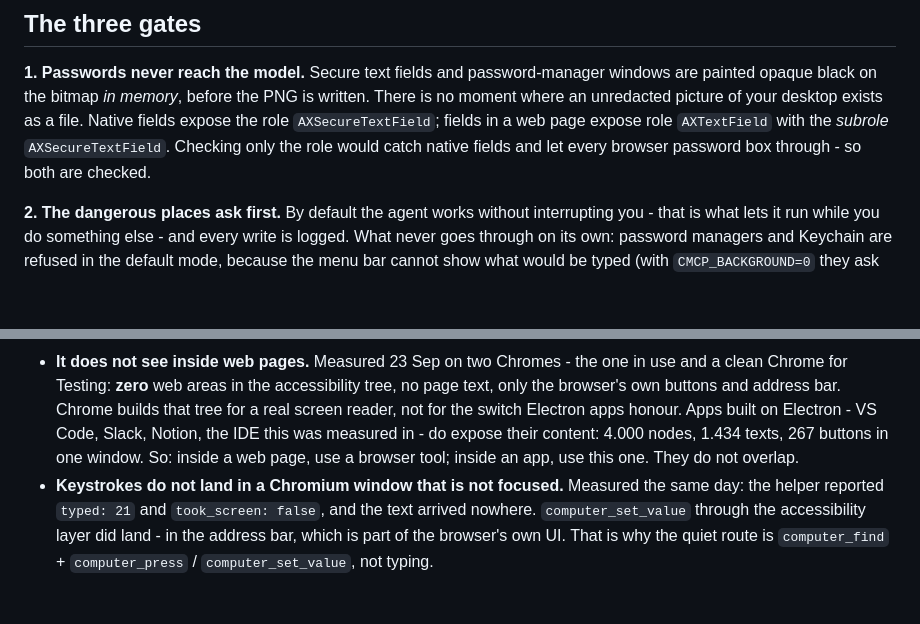
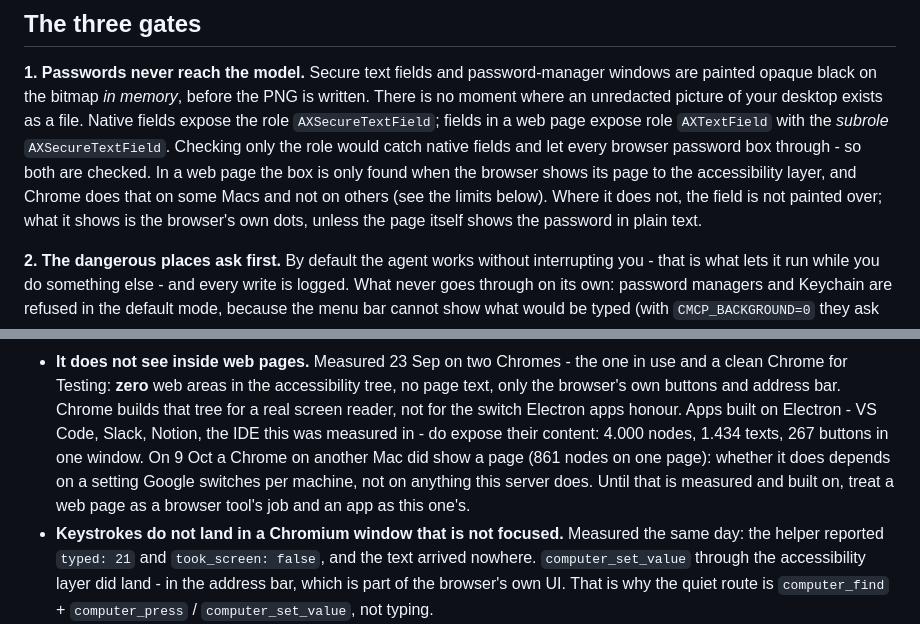
Before and after one commit to Agent360dk/computerMCP, a Markdown page: mcp-server/README.md, 2 parts joined by grey strips. Rendered like a GitHub page; blank space fills up the shorter version.

```diff
--- a/mcp-server/README.md
+++ b/mcp-server/README.md
@@ -76,7 +76,11 @@ written. There is no moment where an unredacted picture of your desktop exists
 as a file. Native fields expose the role `AXSecureTextField`; fields in a web
 page expose role `AXTextField` with the *subrole* `AXSecureTextField`. Checking
 only the role would catch native fields and let every browser password box
-through - so both are checked.
+through - so both are checked. In a web page the box is only found when the
+browser shows its page to the accessibility layer, and Chrome does that on some
+Macs and not on others (see the limits below). Where it does not, the field is not
+painted over; what it shows is the browser's own dots, unless the page itself
+shows the password in plain text.
 
 **2. The dangerous places ask first.** By default the agent works without
 interrupting you - that is what lets it run while you do something else - and
@@ -445,8 +449,10 @@ sit unnoticed until it expires. That is a real limitation today, not a setting.
   bar. Chrome builds that tree for a real screen reader, not for the switch
   Electron apps honour. Apps built on Electron - VS Code, Slack, Notion, the
   IDE this was measured in - do expose their content: 4.000 nodes, 1.434 texts,
-  267 buttons in one window. So: inside a web page, use a browser tool; inside
-  an app, use this one. They do not overlap.
+  267 buttons in one window. On 9 Oct a Chrome on another Mac did show a page
+  (861 nodes on one page): whether it does depends on a setting Google switches
+  per machine, not on anything this server does. Until that is measured and
+  built on, treat a web page as a browser tool's job and an app as this one's.
 - **Keystrokes do not land in a Chromium window that is not focused.** Measured
   the same day: the helper reported `typed: 21` and `took_screen: false`, and
   the text arrived nowhere. `computer_set_value` through the accessibility
```
Also changed, not shown: README.md (+9 -3 lines).
